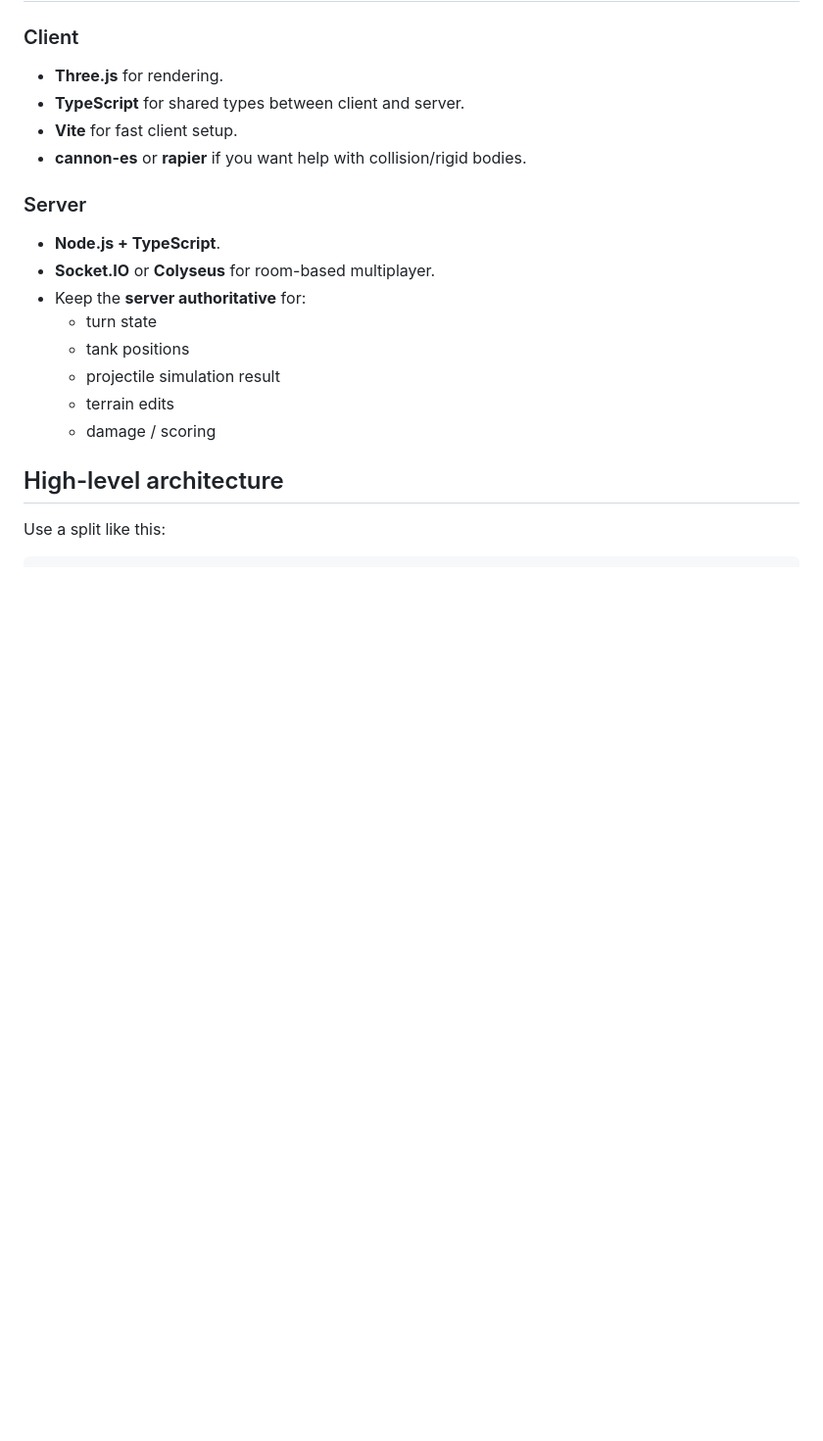
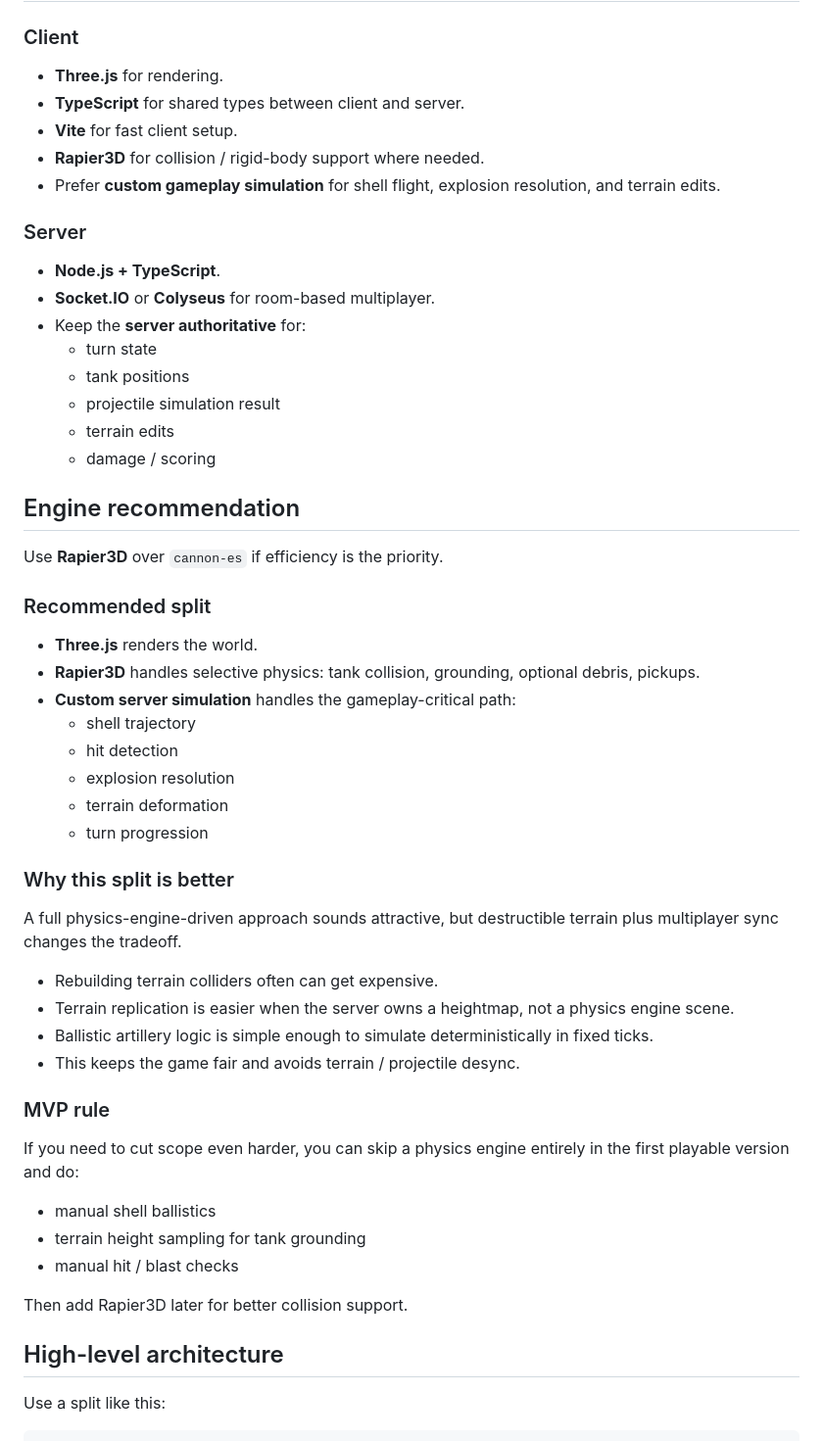
Before and after one commit to SlidingCodes/Vibe-Tanks, a Markdown page: README.md, the part around the change. Shown at 98% size. Drawn GitHub-style; blank space fills up the shorter version.

Commit message:
update README.md with engine recommendations and gameplay simulation details

```diff
--- a/README.md
+++ b/README.md
@@ -16,7 +16,8 @@ Pointers for building a 3D multiplayer Pocket Tanks-style game with Three.js.
 - **Three.js** for rendering.
 - **TypeScript** for shared types between client and server.
 - **Vite** for fast client setup.
-- **cannon-es** or **rapier** if you want help with collision/rigid bodies.
+- **Rapier3D** for collision / rigid-body support where needed.
+- Prefer **custom gameplay simulation** for shell flight, explosion resolution, and terrain edits.
 
 ### Server
 - **Node.js + TypeScript**.
@@ -27,6 +28,40 @@ Pointers for building a 3D multiplayer Pocket Tanks-style game with Three.js.
   - projectile simulation result
   - terrain edits
   - damage / scoring
+
+## Engine recommendation
+
+Use **Rapier3D** over `cannon-es` if efficiency is the priority.
+
+### Recommended split
+
+- **Three.js** renders the world.
+- **Rapier3D** handles selective physics: tank collision, grounding, optional debris, pickups.
+- **Custom server simulation** handles the gameplay-critical path:
+  - shell trajectory
+  - hit detection
+  - explosion resolution
+  - terrain deformation
+  - turn progression
+
+### Why this split is better
+
+A full physics-engine-driven approach sounds attractive, but destructible terrain plus multiplayer sync changes the tradeoff.
+
+- Rebuilding terrain colliders often can get expensive.
+- Terrain replication is easier when the server owns a heightmap, not a physics engine scene.
+- Ballistic artillery logic is simple enough to simulate deterministically in fixed ticks.
+- This keeps the game fair and avoids terrain / projectile desync.
+
+### MVP rule
+
+If you need to cut scope even harder, you can skip a physics engine entirely in the first playable version and do:
+
+- manual shell ballistics
+- terrain height sampling for tank grounding
+- manual hit / blast checks
+
+Then add Rapier3D later for better collision support.
 
 ## High-level architecture
 
```
